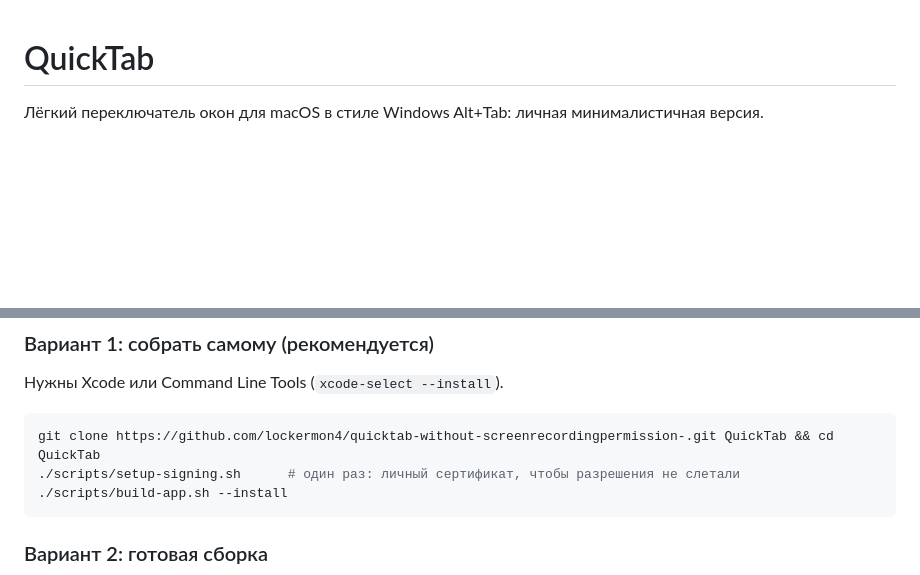
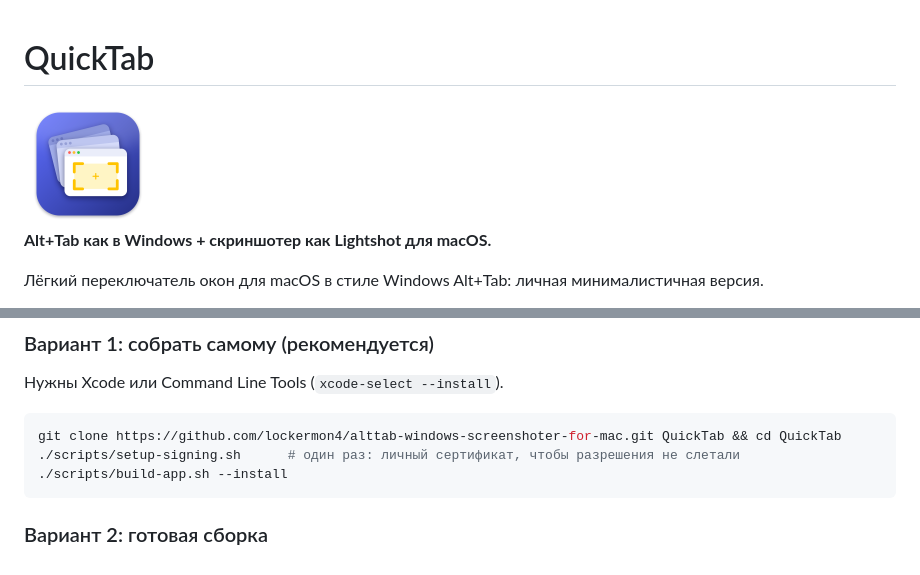
Before and after one commit to lockermon4/alttab-windows-screenshoter-for-mac, a Markdown page: README.md, 2 parts joined by grey strips. GitHub-like rendering; pictures changed too: Resources/AppIcon-1024.png (added); blank space fills up the shorter version.

Commit message:
Add app icon; point README to the renamed repo
Co-Authored-By: Claude Opus 5.5 <noreply@anthropic.com>
Claude-Session: https://claude.ai/code/session_01FjnNWwSHC6jUxXivbWVNb6

````diff
--- a/README.md
+++ b/README.md
@@ -1,4 +1,8 @@
 # QuickTab
+
+<img src="Resources/AppIcon-1024.png" width="128" alt="">
+
+**Alt+Tab как в Windows + скриншотер как Lightshot для macOS.**
 
 Лёгкий переключатель окон для macOS в стиле Windows Alt+Tab: личная минималистичная версия.
 
@@ -75,7 +79,7 @@ macOS привязывает разрешение к подписи прилож
 ### Вариант 1: собрать самому (рекомендуется)
 Нужны Xcode или Command Line Tools (`xcode-select --install`).
 ```bash
-git clone https://github.com/lockermon4/quicktab-without-screenrecordingpermission-.git QuickTab && cd QuickTab
+git clone https://github.com/lockermon4/alttab-windows-screenshoter-for-mac.git QuickTab && cd QuickTab
 ./scripts/setup-signing.sh      # один раз: личный сертификат, чтобы разрешения не слетали
 ./scripts/build-app.sh --install
 ```
````
Also changed, not shown: 3 other files.
